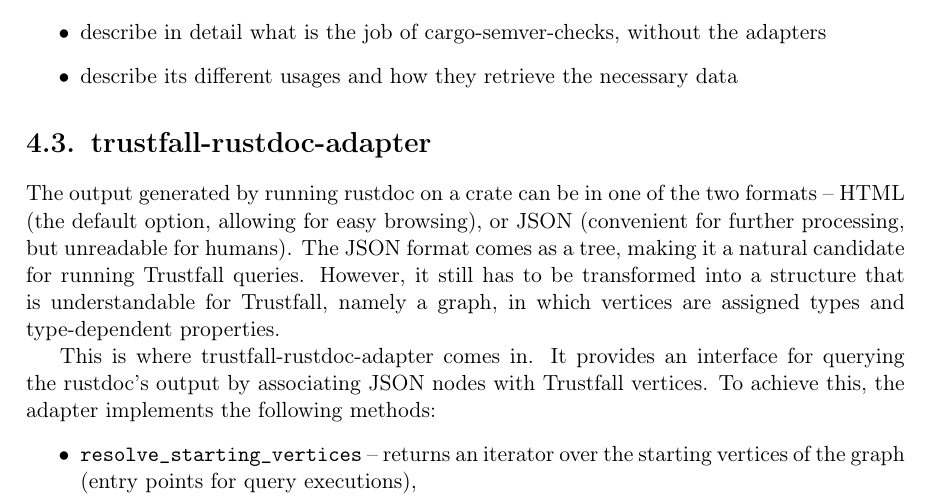
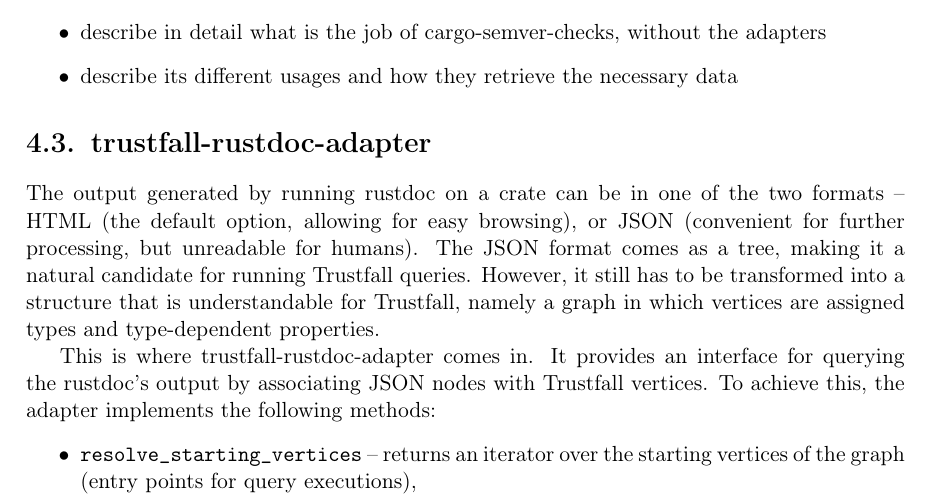
Before and after one commit to tonowak/bachelors-thesis, a LaTeX thesis (thesis-en.tex): part of page 23 of 41, cut so that both start at the same text. Compiled offline with pdfLaTeX.

Commit message:
apply suggestion

```diff
--- a/thesis-en.tex
+++ b/thesis-en.tex
@@ -585,7 +585,7 @@ The output generated by running rustdoc on a crate can be in one of the two form
 HTML (the default option, allowing for easy browsing), or JSON (convenient for further processing,
 but unreadable for humans). The JSON format comes as a tree, making it a natural candidate for
 running Trustfall queries. However, it still has to be transformed into a structure that is
-understandable for Trustfall, namely a graph, in which vertices are assigned types and
+understandable for Trustfall, namely a graph in which vertices are assigned types and
 type-dependent properties.
 
 This is where trustfall-rustdoc-adapter comes in. It provides an interface for querying the rustdoc's
```
